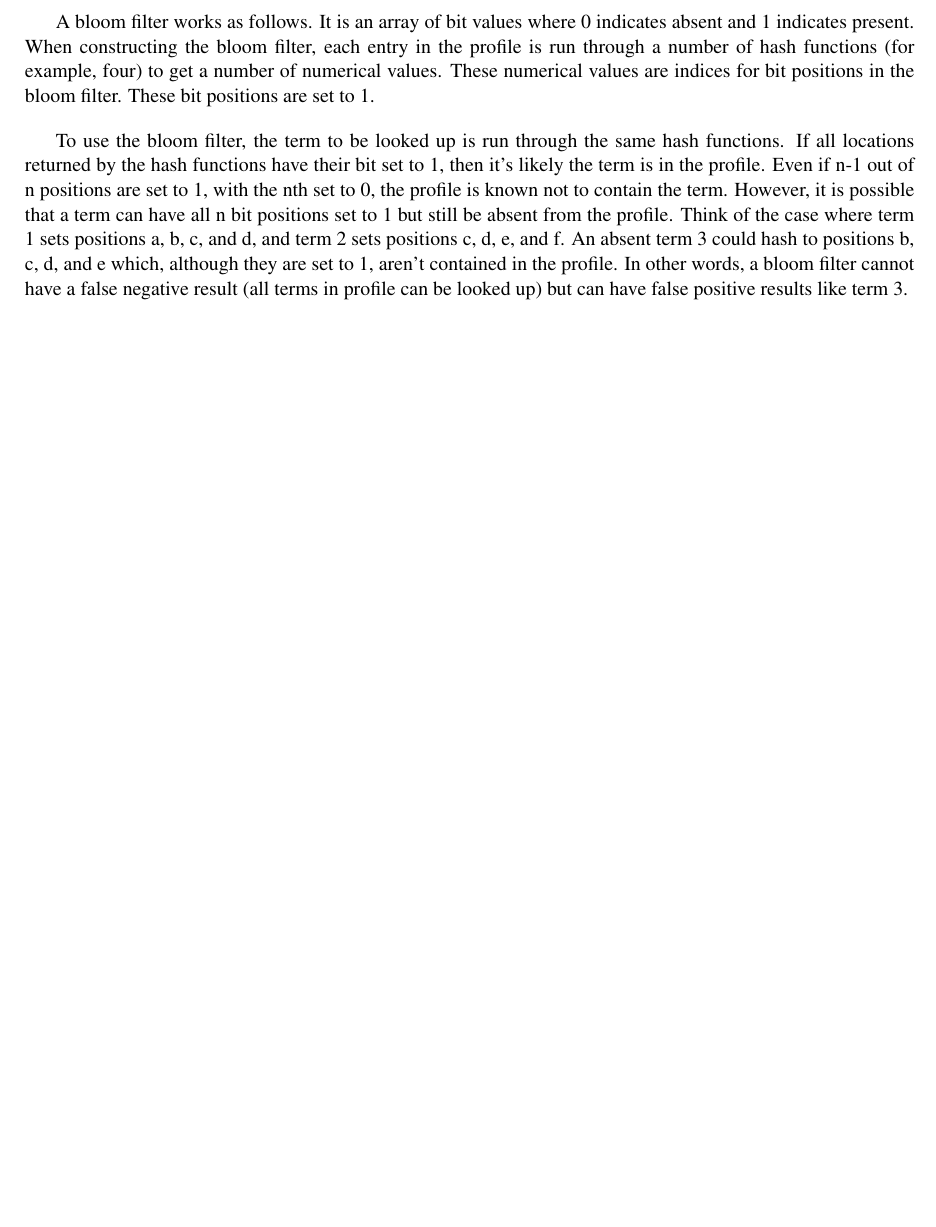
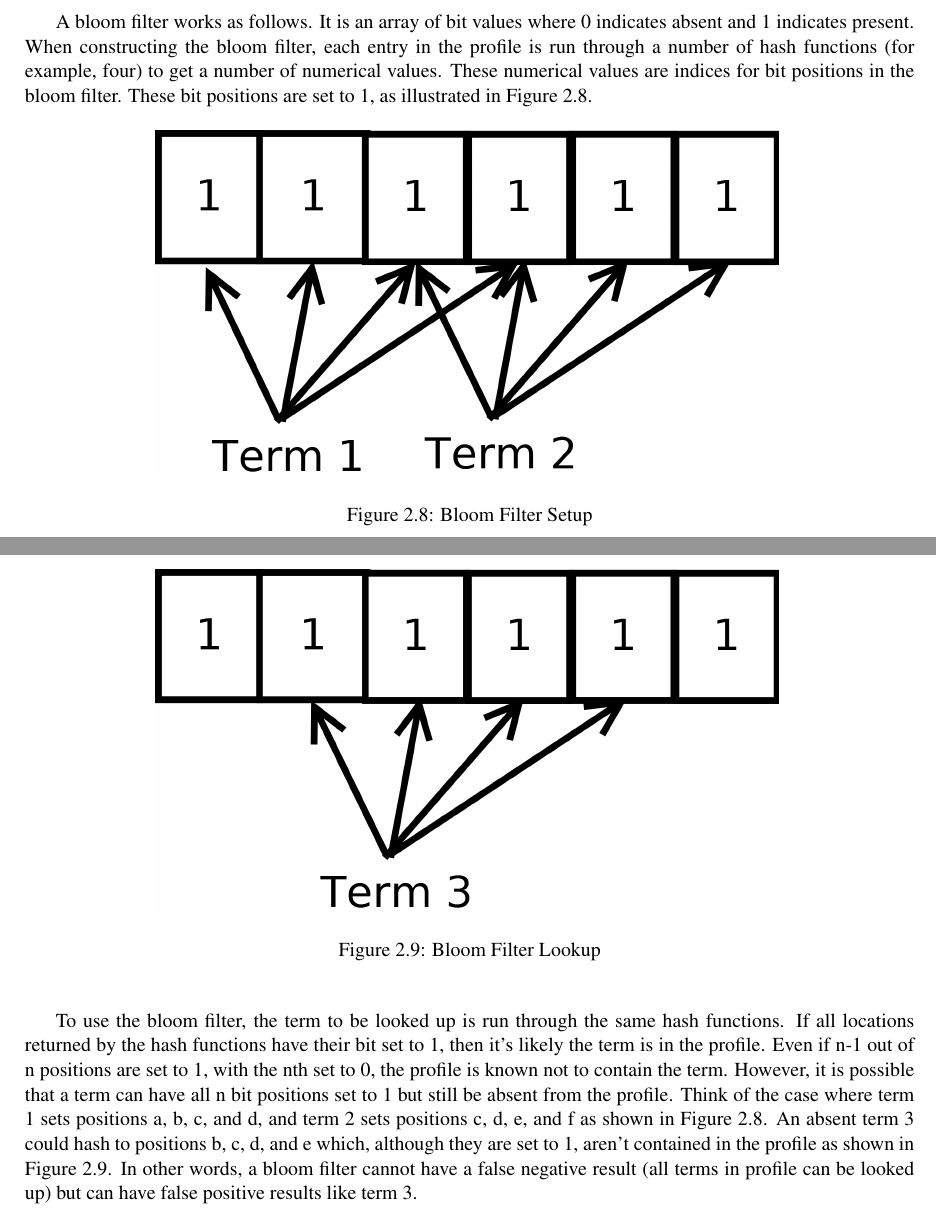
Before and after one commit to jessr92/Level4Project, a LaTeX thesis (Dissertation/1002536r-Document-Filtering.tex, which reads Dissertation/includes/background.tex): part of page 20 of 44 before the commit and two parts of pages 20 and 21 of 45 after it, the two joined at a grey line, cut so that both start at the same text, the shorter picture padded with empty space. Compiled offline with pdfLaTeX.

Commit message:
Adds bloom filter diagrams to background

```diff
--- a/Dissertation/includes/background.tex
+++ b/Dissertation/includes/background.tex
@@ -558,7 +558,22 @@ A bloom filter works as follows. It is an array of bit values where 0 indicates
 absent and 1 indicates present. When constructing the bloom filter, each entry
 in the profile is run through a number of hash functions (for example, four) to
 get a number of numerical values. These numerical values are indices for bit
-positions in the bloom filter. These bit positions are set to 1.
+positions in the bloom filter. These bit positions are set to 1, as illustrated
+in Figure~\ref{fig:bloomFilterSetup}.
+
+\begin{figure}[H]
+\centering
+\includegraphics[width=0.7\linewidth]{images/bloomFilterSetup.png}
+\caption{Bloom Filter Setup}
+\label{fig:bloomFilterSetup}
+\end{figure}
+
+\begin{figure}[H]
+\centering
+\includegraphics[width=0.7\linewidth]{images/bloomFilterLookup.png}
+\caption{Bloom Filter Lookup}
+\label{fig:bloomFilterLookup}
+\end{figure}
 
 To use the bloom filter, the term to be looked up is run through the same hash
 functions. If all locations returned by the hash functions have their bit set to
@@ -566,11 +581,12 @@ functions. If all locations returned by the hash functions have their bit set to
 are set to 1, with the nth set to 0, the profile is known not to contain the
 term. However, it is possible that a term can have all n bit positions set to 1
 but still be absent from the profile. Think of the case where term 1 sets
-positions a, b, c, and d, and term 2 sets positions c, d, e, and f. An absent
-term 3 could hash to positions b, c, d, and e which, although they are set to 1,
-aren't contained in the profile. In other words, a bloom filter cannot have a
-false negative result (all terms in profile can be looked up) but can have false
-positive results like term 3.
+positions a, b, c, and d, and term 2 sets positions c, d, e, and f as shown in
+Figure~\ref{fig:bloomFilterSetup}. An absent term 3 could hash to positions b,
+c, d, and e which, although they are set to 1, aren't contained in the profile
+as shown in Figure~\ref{fig:bloomFilterLookup}. In other words, a bloom filter
+cannot have a false negative result (all terms in profile can be looked up) but
+can have false positive results like term 3.
 
 This is the space-time trade-off that Bloom discusses. A bloom filter can be
 very small compared to the data structure it's supporting but lookups can take
```
